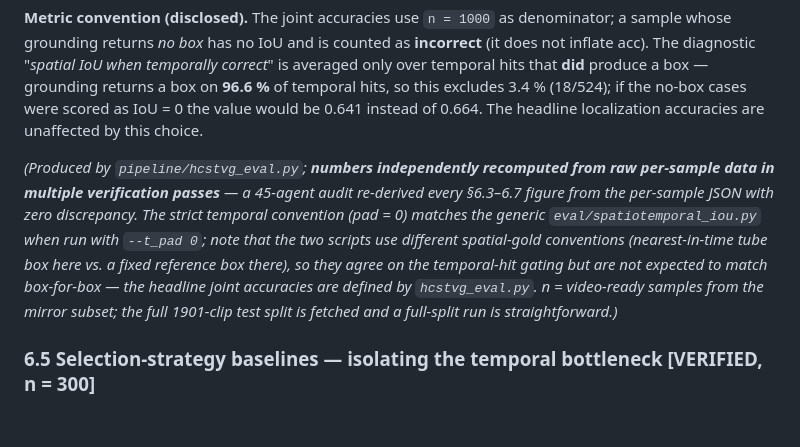
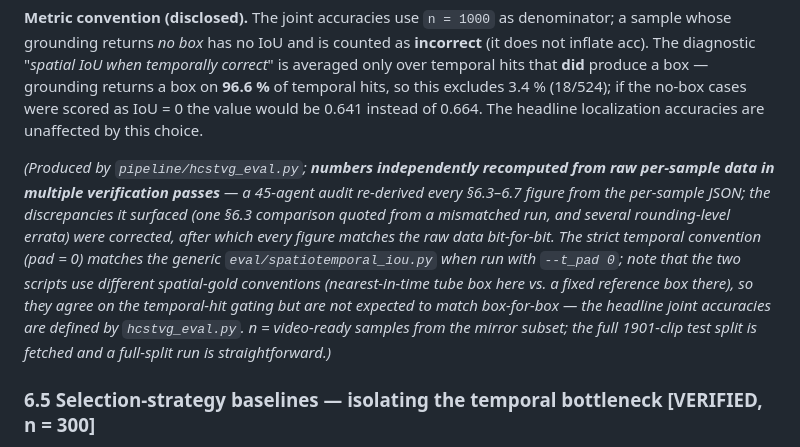
Before and after one commit to asd21069283/mas-videorag-paper, a Markdown page: paper/draft_v0.md, the part around the change. Drawn GitHub-style; blank space fills up the shorter version.

```diff
--- a/paper/draft_v0.md
+++ b/paper/draft_v0.md
@@ -271,7 +271,7 @@ To test whether the "*when*, not *where*" finding is V-STaR-specific or general,
 
 **Metric convention (disclosed).** The joint accuracies use `n = 1000` as denominator; a sample whose grounding returns *no box* has no IoU and is counted as **incorrect** (it does not inflate acc). The diagnostic "*spatial IoU when temporally correct*" is averaged only over temporal hits that **did** produce a box — grounding returns a box on **96.6 %** of temporal hits, so this excludes 3.4 % (18/524); if the no-box cases were scored as IoU = 0 the value would be 0.641 instead of 0.664. The headline localization accuracies are unaffected by this choice.
 
-*(Produced by `pipeline/hcstvg_eval.py`; **numbers independently recomputed from raw per-sample data in multiple verification passes** — a 45-agent audit re-derived every §6.3–6.7 figure from the per-sample JSON with zero discrepancy. The strict temporal convention (pad = 0) matches the generic `eval/spatiotemporal_iou.py` when run with `--t_pad 0`; note that the two scripts use different spatial-gold conventions (nearest-in-time tube box here vs. a fixed reference box there), so they agree on the temporal-hit gating but are not expected to match box-for-box — the headline joint accuracies are defined by `hcstvg_eval.py`. n = video-ready samples from the mirror subset; the full 1901-clip test split is fetched and a full-split run is straightforward.)*
+*(Produced by `pipeline/hcstvg_eval.py`; **numbers independently recomputed from raw per-sample data in multiple verification passes** — a 45-agent audit re-derived every §6.3–6.7 figure from the per-sample JSON; the discrepancies it surfaced (one §6.3 comparison quoted from a mismatched run, and several rounding-level errata) were corrected, after which every figure matches the raw data bit-for-bit. The strict temporal convention (pad = 0) matches the generic `eval/spatiotemporal_iou.py` when run with `--t_pad 0`; note that the two scripts use different spatial-gold conventions (nearest-in-time tube box here vs. a fixed reference box there), so they agree on the temporal-hit gating but are not expected to match box-for-box — the headline joint accuracies are defined by `hcstvg_eval.py`. n = video-ready samples from the mirror subset; the full 1901-clip test split is fetched and a full-split run is straightforward.)*
 
 ### 6.5 Selection-strategy baselines — isolating the temporal bottleneck **[VERIFIED, n = 300]**
 
```
Also changed, not shown: paper/给老师_本周汇报_2026-07-19.md (added, +89 -0 lines).
